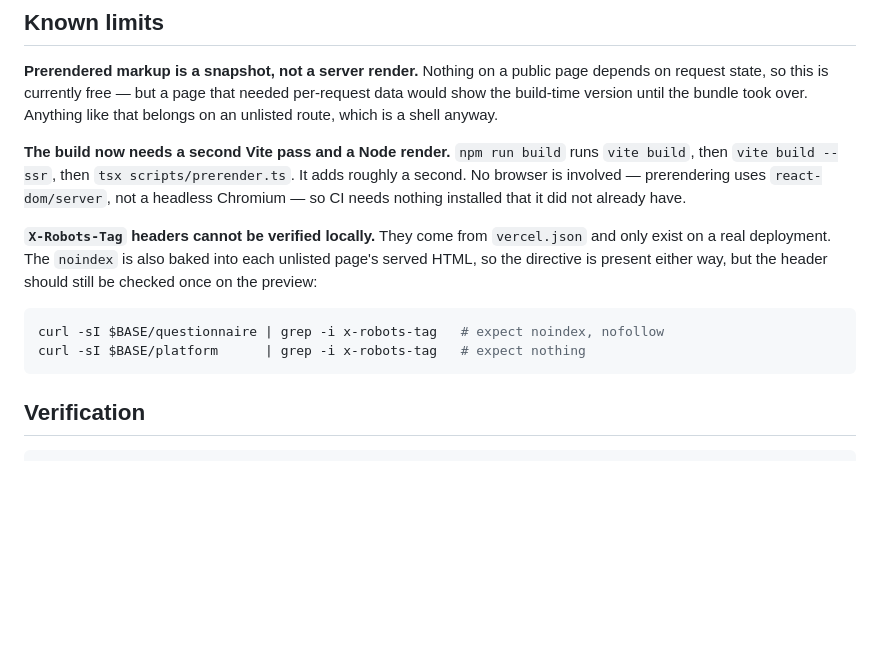
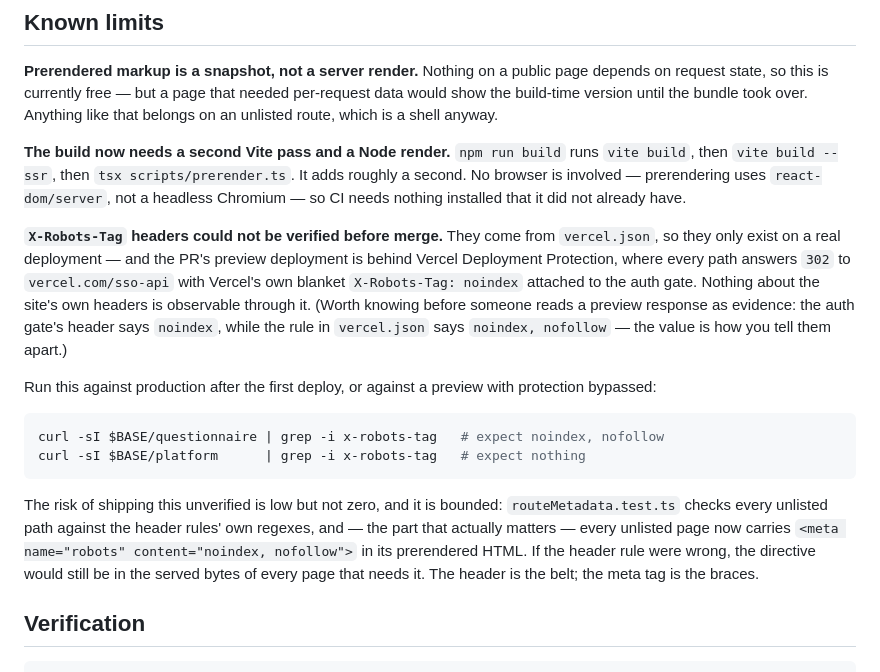
Before and after one commit to lavan96/aurixa-systems, a Markdown page: docs/seo-production-readiness.md, the part around the change. Drawn GitHub-style; blank space fills up the shorter version.

Commit message:
Say why the X-Robots-Tag headers went unverified
The PR preview sits behind Vercel Deployment Protection, so every path answers
302 to the SSO gate and the site's own headers are not observable through it.
The gate attaches Vercel's own X-Robots-Tag: noindex, which reads exactly like
a passing check until you notice the rule in vercel.json says 'noindex,
nofollow' — worth writing down before somebody takes a preview response as
evidence either way.

Records what bounds the risk: every unlisted page carries the directive in its
prerendered HTML regardless of whether the header rule fires.

Co-Authored-By: Claude Opus 5 <noreply@anthropic.com>
Claude-Session: https://claude.ai/code/session_01CuHQVVnbCGnXEBHEngV13p

````diff
--- a/docs/seo-production-readiness.md
+++ b/docs/seo-production-readiness.md
@@ -246,15 +246,30 @@ It adds roughly a second. No browser is involved — prerendering uses
 `react-dom/server`, not a headless Chromium — so CI needs nothing installed
 that it did not already have.
 
-**`X-Robots-Tag` headers cannot be verified locally.** They come from
-`vercel.json` and only exist on a real deployment. The `noindex` is also baked
-into each unlisted page's served HTML, so the directive is present either way,
-but the header should still be checked once on the preview:
+**`X-Robots-Tag` headers could not be verified before merge.** They come from
+`vercel.json`, so they only exist on a real deployment — and the PR's preview
+deployment is behind Vercel Deployment Protection, where every path answers
+`302` to `vercel.com/sso-api` with Vercel's own blanket
+`X-Robots-Tag: noindex` attached to the auth gate. Nothing about the site's own
+headers is observable through it. (Worth knowing before someone reads a preview
+response as evidence: the auth gate's header says `noindex`, while the rule in
+`vercel.json` says `noindex, nofollow` — the value is how you tell them apart.)
+
+Run this against production after the first deploy, or against a preview with
+protection bypassed:
 
 ```bash
 curl -sI $BASE/questionnaire | grep -i x-robots-tag   # expect noindex, nofollow
 curl -sI $BASE/platform      | grep -i x-robots-tag   # expect nothing
 ```
+
+The risk of shipping this unverified is low but not zero, and it is bounded:
+`routeMetadata.test.ts` checks every unlisted path against the header rules'
+own regexes, and — the part that actually matters — every unlisted page now
+carries `<meta name="robots" content="noindex, nofollow">` in its prerendered
+HTML. If the header rule were wrong, the directive would still be in the served
+bytes of every page that needs it. The header is the belt; the meta tag is the
+braces.
 
 ## Verification
 
````
